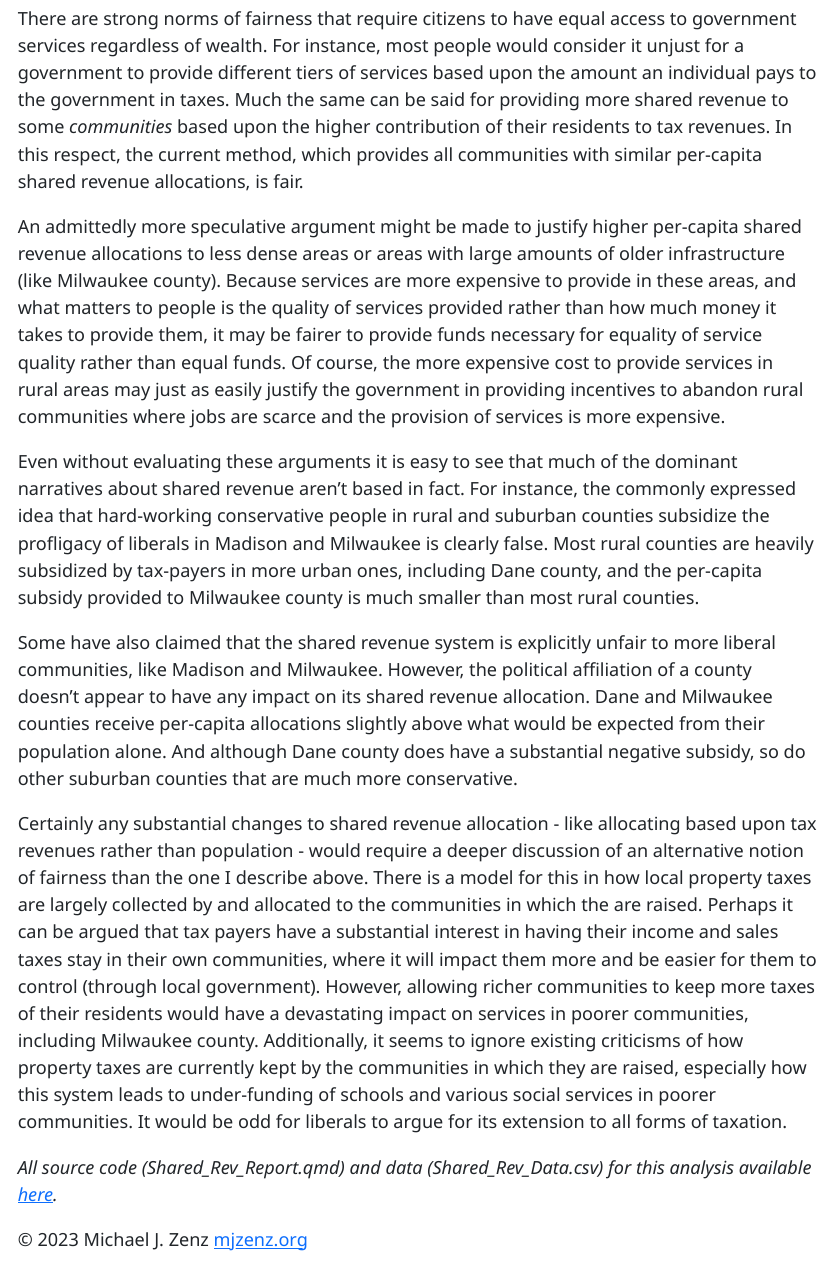
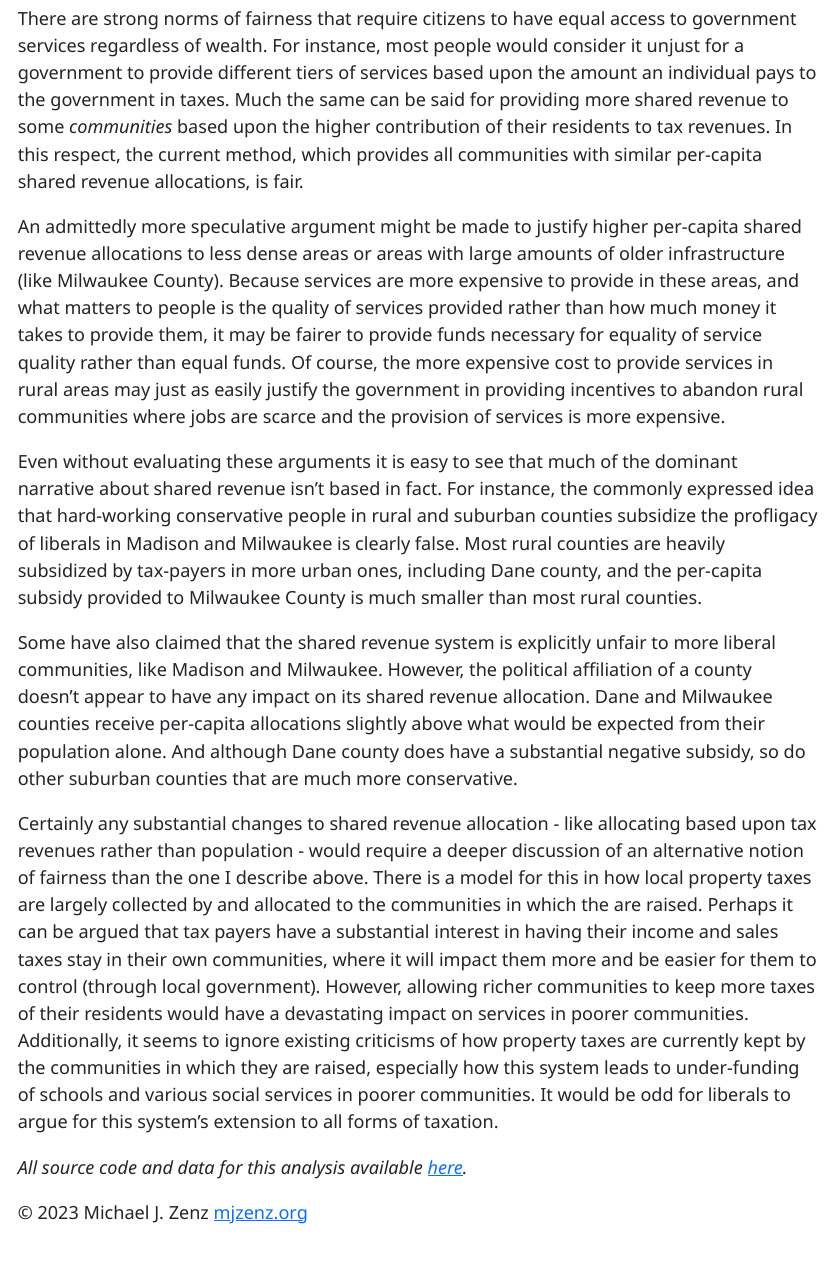
Before and after one commit to mjzenz/shared-revenue, a Quarto document (Shared_Rev_Report.qmd): the page in a window 1100 px wide, from 4860 px down. The pictures show the output file Shared_Rev_Report.html that the author committed with the source, opened offline.

Commit message:
copy edit for final publish

```diff
--- a/Shared_Rev_Report.qmd
+++ b/Shared_Rev_Report.qmd
@@ -279,14 +279,14 @@ labs(title = "Per Capita Shared Revenue by Density and Per Capita Tax Proceeds (
 
 There are strong norms of fairness that require citizens to have equal access to government services regardless of wealth. For instance, most people would consider it unjust for a government to provide different tiers of services based upon the amount an individual pays to the government in taxes. Much the same can be said for providing more shared revenue to some *communities* based upon the higher contribution of their residents to tax revenues. In this respect, the current method, which provides all communities with similar per-capita shared revenue allocations, is fair.
 
-An admittedly more speculative argument might be made to justify higher per-capita shared revenue allocations to less dense areas or areas with large amounts of older infrastructure (like Milwaukee county). Because services are more expensive to provide in these areas, and what matters to people is the quality of services provided rather than how much money it takes to provide them, it may be fairer to provide funds necessary for equality of service quality rather than equal funds. Of course, the more expensive cost to provide services in rural areas may just as easily justify the government in providing incentives to abandon rural communities where jobs are scarce and the provision of services is more expensive.
+An admittedly more speculative argument might be made to justify higher per-capita shared revenue allocations to less dense areas or areas with large amounts of older infrastructure (like Milwaukee County). Because services are more expensive to provide in these areas, and what matters to people is the quality of services provided rather than how much money it takes to provide them, it may be fairer to provide funds necessary for equality of service quality rather than equal funds. Of course, the more expensive cost to provide services in rural areas may just as easily justify the government in providing incentives to abandon rural communities where jobs are scarce and the provision of services is more expensive.
 
-Even without evaluating these arguments it is easy to see that much of the dominant narratives about shared revenue aren't based in fact. For instance, the commonly expressed idea that hard-working conservative people in rural and suburban counties subsidize the profligacy of liberals in Madison and Milwaukee is clearly false. Most rural counties are heavily subsidized by tax-payers in more urban ones, including Dane county, and the per-capita subsidy provided to Milwaukee county is much smaller than most rural counties.
+Even without evaluating these arguments it is easy to see that much of the dominant narrative about shared revenue isn't based in fact. For instance, the commonly expressed idea that hard-working conservative people in rural and suburban counties subsidize the profligacy of liberals in Madison and Milwaukee is clearly false. Most rural counties are heavily subsidized by tax-payers in more urban ones, including Dane county, and the per-capita subsidy provided to Milwaukee County is much smaller than most rural counties.
 
 Some have also claimed that the shared revenue system is explicitly unfair to more liberal communities, like Madison and Milwaukee. However, the political affiliation of a county doesn't appear to have any impact on its shared revenue allocation. Dane and Milwaukee counties receive per-capita allocations slightly above what would be expected from their population alone. And although Dane county does have a substantial negative subsidy, so do other suburban counties that are much more conservative.
 
-Certainly any substantial changes to shared revenue allocation - like allocating based upon tax revenues rather than population - would require a deeper discussion of an alternative notion of fairness than the one I describe above. There is a model for this in how local property taxes are largely collected by and allocated to the communities in which the are raised. Perhaps it can be argued that tax payers have a substantial interest in having their income and sales taxes stay in their own communities, where it will impact them more and be easier for them to control (through local government). However, allowing richer communities to keep more taxes of their residents would have a devastating impact on services in poorer communities, including Milwaukee county. Additionally, it seems to ignore existing criticisms of how property taxes are currently kept by the communities in which they are raised, especially how this system leads to under-funding of schools and various social services in poorer communities. It would be odd for liberals to argue for its extension to all forms of taxation.
+Certainly any substantial changes to shared revenue allocation - like allocating based upon tax revenues rather than population - would require a deeper discussion of an alternative notion of fairness than the one I describe above. There is a model for this in how local property taxes are largely collected by and allocated to the communities in which the are raised. Perhaps it can be argued that tax payers have a substantial interest in having their income and sales taxes stay in their own communities, where it will impact them more and be easier for them to control (through local government). However, allowing richer communities to keep more taxes of their residents would have a devastating impact on services in poorer communities. Additionally, it seems to ignore existing criticisms of how property taxes are currently kept by the communities in which they are raised, especially how this system leads to under-funding of schools and various social services in poorer communities. It would be odd for liberals to argue for this system's extension to all forms of taxation.
 
-*All source code (Shared_Rev_Report.qmd) and data (Shared_Rev_Data.csv) for this analysis available [here](https://github.com/mjzenz/shared-revenue "Github repository").*
+*All source code and data for this analysis available [here](https://github.com/mjzenz/shared-revenue "Github repository").*
 
 © 2023 Michael J. Zenz [mjzenz.org](https://mjzenz.org "Website")
```
Also changed, not shown: Shared_Rev_Report.html, Shared_Rev_Report.qmd (2 more changed lines).
